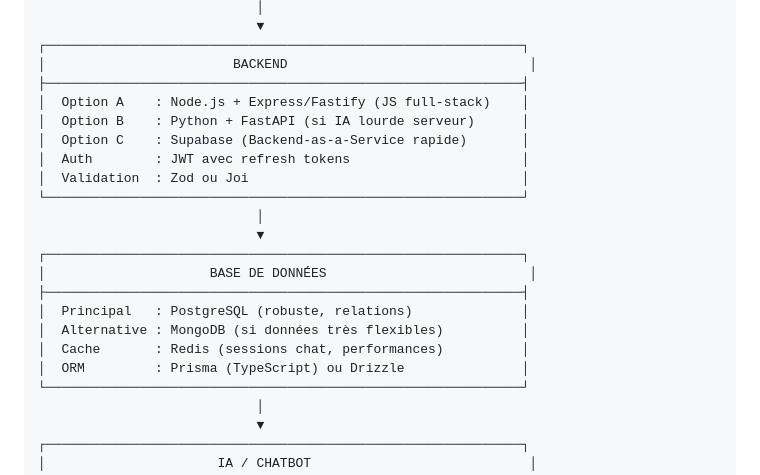
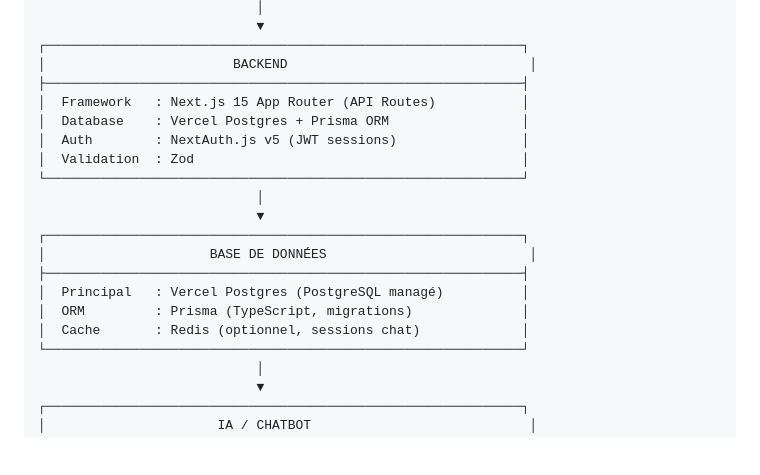
Before and after one commit to williambuirette/blaizbot-wireframe, a Markdown page: DEVELOPMENT_ROADMAP.md, the part around the change. Drawn GitHub-style; blank space fills up the shorter version.

Commit message:
docs: update stack to Vercel Postgres (remove Supabase references)

```diff
--- a/DEVELOPMENT_ROADMAP.md
+++ b/DEVELOPMENT_ROADMAP.md
@@ -55,21 +55,19 @@
 ┌─────────────────────────────────────────────────────────────┐
 │                        BACKEND                               │
 ├─────────────────────────────────────────────────────────────┤
-│  Option A    : Node.js + Express/Fastify (JS full-stack)    │
-│  Option B    : Python + FastAPI (si IA lourde serveur)      │
-│  Option C    : Supabase (Backend-as-a-Service rapide)       │
-│  Auth        : JWT avec refresh tokens                      │
-│  Validation  : Zod ou Joi                                   │
+│  Framework   : Next.js 15 App Router (API Routes)           │
+│  Database    : Vercel Postgres + Prisma ORM                 │
+│  Auth        : NextAuth.js v5 (JWT sessions)                │
+│  Validation  : Zod                                          │
 └─────────────────────────────────────────────────────────────┘
                             │
                             ▼
 ┌─────────────────────────────────────────────────────────────┐
 │                     BASE DE DONNÉES                          │
 ├─────────────────────────────────────────────────────────────┤
-│  Principal   : PostgreSQL (robuste, relations)              │
-│  Alternative : MongoDB (si données très flexibles)          │
-│  Cache       : Redis (sessions chat, performances)          │
-│  ORM         : Prisma (TypeScript) ou Drizzle               │
+│  Principal   : Vercel Postgres (PostgreSQL managé)          │
+│  ORM         : Prisma (TypeScript, migrations)              │
+│  Cache       : Redis (optionnel, sessions chat)             │
 └─────────────────────────────────────────────────────────────┘
                             │
                             ▼
```
